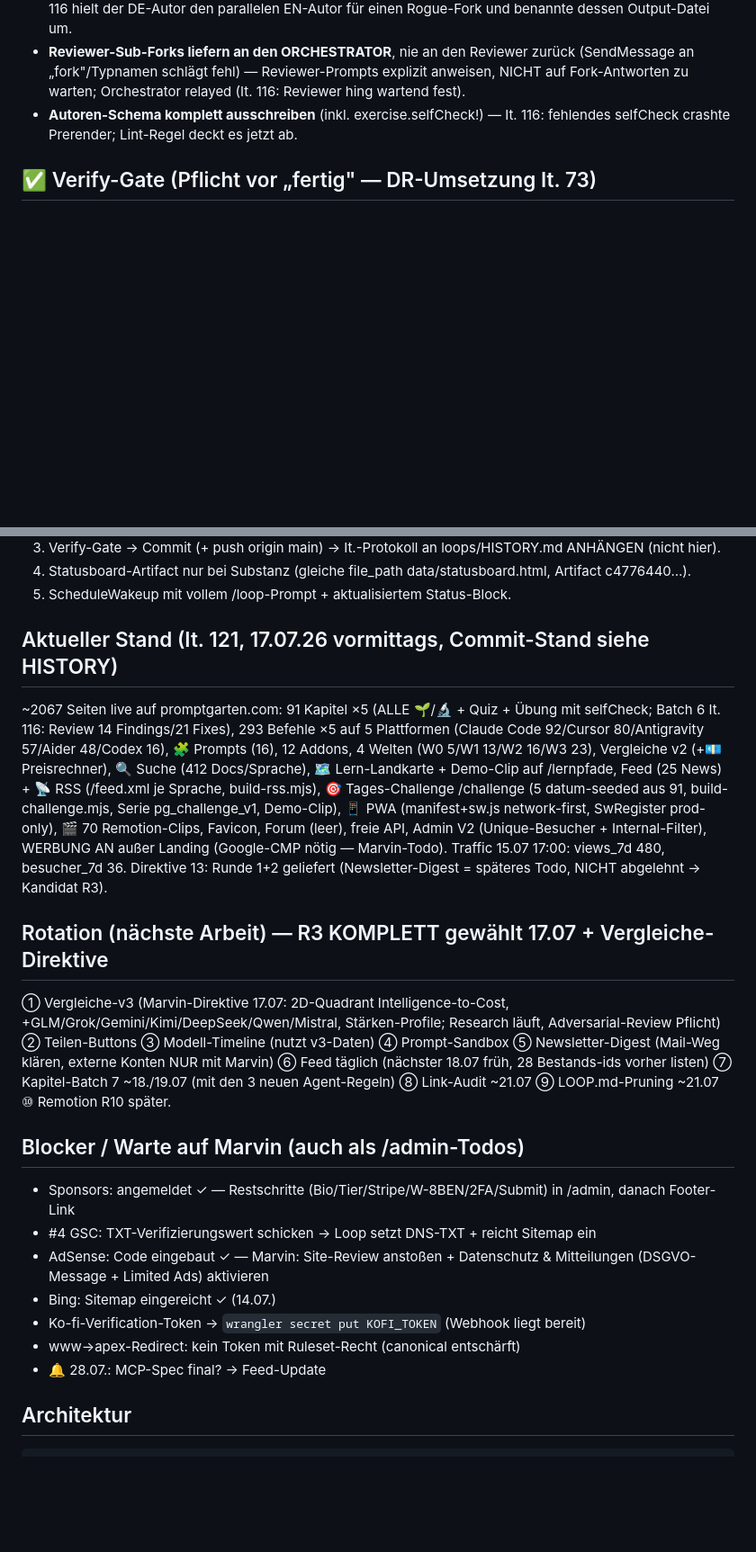
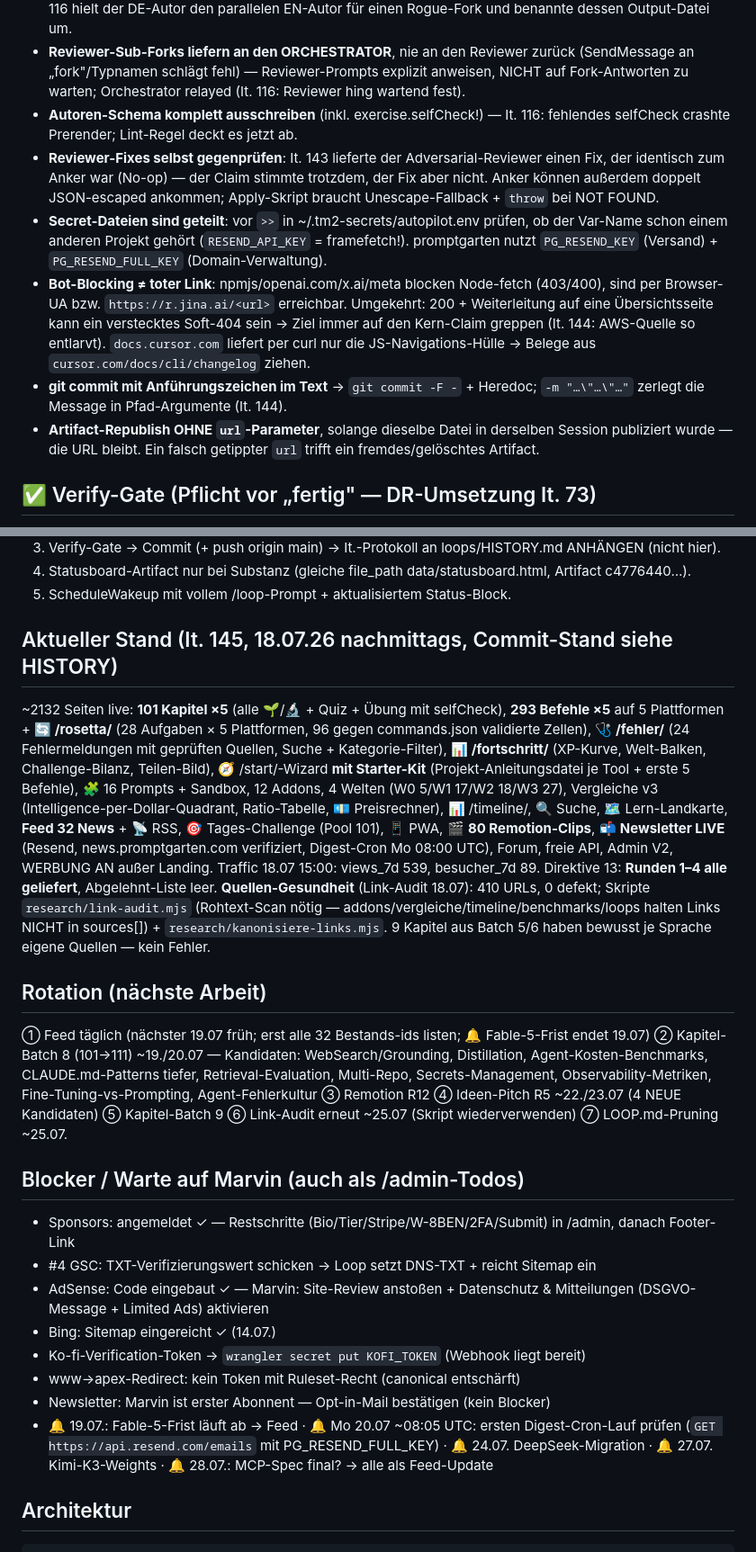
Before and after one commit to MarvinRey7879/promptgarden, a Markdown page: LOOP.md, 2 parts joined by grey strips. Shown at 90% size. Rendered like a GitHub page; blank space fills up the shorter version.

Commit message:
LOOP.md-Pruning It. 145: Stand aktualisiert + 7 neue Fehler-Regeln
Stand: 101 Kapitel, 293 Befehle + Rosetta, Fehler-Katalog, Fortschritt,
Wizard-Kit, 32 News, 80 Videos, Newsletter live, ~2132 Seiten, R1-R4 geliefert.
Rotation neu (Feed 19.07 -> Batch 8 -> R12 -> Ideen-R5).

Neue Regeln aus It. 127-144: kein && nach dem BUILD_EXIT-echo (echo setzt $?
zurueck, Deploy lief trotz Fehler); Routen ohne Content nach site/_hold/ parken
statt Platzhalter zu deployen; Reviewer-Fixes selbst gegenpruefen (No-op-Fall,
doppelt escapte Anker); Secret-Dateien sind projektuebergreifend geteilt
(RESEND_API_KEY gehoert framefetch, promptgarten nutzt PG_RESEND_*);
Bot-Blocking ist kein toter Link, aber ein Redirect auf eine Uebersichtsseite
kann ein verstecktes Soft-404 sein; git commit -F - bei Anfuehrungszeichen;
Artifact-Republish ohne url-Parameter. Quellen-Gesundheit dokumentiert.

Co-Authored-By: Claude Fable 5 <noreply@anthropic.com>

````diff
--- a/LOOP.md
+++ b/LOOP.md
@@ -37,6 +38,11 @@ Kostenlose, sich selbst weiterbauende Lern-Plattform für KI-/Agenten-Programmie
 - **Parallelen Agents die Geschwister MITTEILEN** („Agent X schreibt parallel Datei Y — nicht anfassen"): It. 116 hielt der DE-Autor den parallelen EN-Autor für einen Rogue-Fork und benannte dessen Output-Datei um.
 - **Reviewer-Sub-Forks liefern an den ORCHESTRATOR**, nie an den Reviewer zurück (SendMessage an „fork"/Typnamen schlägt fehl) — Reviewer-Prompts explizit anweisen, NICHT auf Fork-Antworten zu warten; Orchestrator relayed (It. 116: Reviewer hing wartend fest).
 - **Autoren-Schema komplett ausschreiben** (inkl. exercise.selfCheck!) — It. 116: fehlendes selfCheck crashte Prerender; Lint-Regel deckt es jetzt ab.
+- **Reviewer-Fixes selbst gegenprüfen**: It. 143 lieferte der Adversarial-Reviewer einen Fix, der identisch zum Anker war (No-op) — der Claim stimmte trotzdem, der Fix aber nicht. Anker können außerdem doppelt JSON-escaped ankommen; Apply-Skript braucht Unescape-Fallback + `throw` bei NOT FOUND.
+- **Secret-Dateien sind geteilt**: vor `>>` in ~/.tm2-secrets/autopilot.env prüfen, ob der Var-Name schon einem anderen Projekt gehört (`RESEND_API_KEY` = framefetch!). promptgarten nutzt `PG_RESEND_KEY` (Versand) + `PG_RESEND_FULL_KEY` (Domain-Verwaltung).
+- **Bot-Blocking ≠ toter Link**: npmjs/openai.com/x.ai/meta blocken Node-fetch (403/400), sind per Browser-UA bzw. `https://r.jina.ai/<url>` erreichbar. Umgekehrt: 200 + Weiterleitung auf eine Übersichtsseite kann ein verstecktes Soft-404 sein → Ziel immer auf den Kern-Claim greppen (It. 144: AWS-Quelle so entlarvt). `docs.cursor.com` liefert per curl nur die JS-Navigations-Hülle → Belege aus `cursor.com/docs/cli/changelog` ziehen.
+- **git commit mit Anführungszeichen im Text** → `git commit -F -` + Heredoc; `-m "…\"…\"…"` zerlegt die Message in Pfad-Argumente (It. 144).
+- **Artifact-Republish OHNE `url`-Parameter**, solange dieselbe Datei in derselben Session publiziert wurde — die URL bleibt. Ein falsch getippter `url` trifft ein fremdes/gelöschtes Artifact.
 
 ## ✅ Verify-Gate (Pflicht vor „fertig" — DR-Umsetzung It. 73)
 1. `node scripts/lint-content.mjs` (läuft auch als prebuild, blockt Build): Slug-Parität ×5, Quiz-Indizes, Quellenpflicht, Quellen-Konsistenz (Wiki lokalisiert ok), bodyDetail-Parität, Feed-Daten.
@@ -63,11 +69,12 @@ Poll-Rezept (unten, X-Admin-Key!), cwd-Regel, Verify-Gate, aktuelle Rotation + I
 4. Statusboard-Artifact nur bei Substanz (gleiche file_path data/statusboard.html, Artifact c4776440…).
 5. ScheduleWakeup mit vollem /loop-Prompt + aktualisiertem Status-Block.
 
-## Aktueller Stand (It. 121, 17.07.26 vormittags, Commit-Stand siehe HISTORY)
-~2067 Seiten live auf promptgarten.com: 91 Kapitel ×5 (ALLE 🌱/🔬 + Quiz + Übung mit selfCheck; Batch 6 It. 116: Review 14 Findings/21 Fixes), 293 Befehle ×5 auf 5 Plattformen (Claude Code 92/Cursor 80/Antigravity 57/Aider 48/Codex 16), 🧩 Prompts (16), 12 Addons, 4 Welten (W0 5/W1 13/W2 16/W3 23), Vergleiche v2 (+💶 Preisrechner), 🔍 Suche (412 Docs/Sprache), 🗺️ Lern-Landkarte + Demo-Clip auf /lernpfade, Feed (25 News) + 📡 RSS (/feed.xml je Sprache, build-rss.mjs), 🎯 Tages-Challenge /challenge (5 datum-seeded aus 91, build-challenge.mjs, Serie pg_challenge_v1, Demo-Clip), 📱 PWA (manifest+sw.js network-first, SwRegister prod-only), 🎬 70 Remotion-Clips, Favicon, Forum (leer), freie API, Admin V2 (Unique-Besucher + Internal-Filter), WERBUNG AN außer Landing (Google-CMP nötig — Marvin-Todo). Traffic 15.07 17:00: views_7d 480, besucher_7d 36. Direktive 13: Runde 1+2 geliefert (Newsletter-Digest = späteres Todo, NICHT abgelehnt → Kandidat R3).
+## Aktueller Stand (It. 145, 18.07.26 nachmittags, Commit-Stand siehe HISTORY)
+~2132 Seiten live: **101 Kapitel ×5** (alle 🌱/🔬 + Quiz + Übung mit selfCheck), **293 Befehle ×5** auf 5 Plattformen + **🔄 /rosetta/** (28 Aufgaben × 5 Plattformen, 96 gegen commands.json validierte Zellen), **🩺 /fehler/** (24 Fehlermeldungen mit geprüften Quellen, Suche + Kategorie-Filter), **📊 /fortschritt/** (XP-Kurve, Welt-Balken, Challenge-Bilanz, Teilen-Bild), 🧭 /start/-Wizard **mit Starter-Kit** (Projekt-Anleitungsdatei je Tool + erste 5 Befehle), 🧩 16 Prompts + Sandbox, 12 Addons, 4 Welten (W0 5/W1 17/W2 18/W3 27), Vergleiche v3 (Intelligence-per-Dollar-Quadrant, Ratio-Tabelle, 💶 Preisrechner), 📊 /timeline/, 🔍 Suche, 🗺️ Lern-Landkarte, **Feed 32 News** + 📡 RSS, 🎯 Tages-Challenge (Pool 101), 📱 PWA, 🎬 **80 Remotion-Clips**, 📬 **Newsletter LIVE** (Resend, news.promptgarten.com verifiziert, Digest-Cron Mo 08:00 UTC), Forum, freie API, Admin V2, WERBUNG AN außer Landing. Traffic 18.07 15:00: views_7d 539, besucher_7d 89. Direktive 13: **Runden 1–4 alle geliefert**, Abgelehnt-Liste leer.
+**Quellen-Gesundheit** (Link-Audit 18.07): 410 URLs, 0 defekt; Skripte `research/link-audit.mjs` (Rohtext-Scan nötig — addons/vergleiche/timeline/benchmarks/loops halten Links NICHT in sources[]) + `research/kanonisiere-links.mjs`. 9 Kapitel aus Batch 5/6 haben bewusst je Sprache eigene Quellen — kein Fehler.
 
-## Rotation (nächste Arbeit) — R3 KOMPLETT gewählt 17.07 + Vergleiche-Direktive
-① Vergleiche-v3 (Marvin-Direktive 17.07: 2D-Quadrant Intelligence-to-Cost, +GLM/Grok/Gemini/Kimi/DeepSeek/Qwen/Mistral, Stärken-Profile; Research läuft, Adversarial-Review Pflicht) ② Teilen-Buttons ③ Modell-Timeline (nutzt v3-Daten) ④ Prompt-Sandbox ⑤ Newsletter-Digest (Mail-Weg klären, externe Konten NUR mit Marvin) ⑥ Feed täglich (nächster 18.07 früh, 28 Bestands-ids vorher listen) ⑦ Kapitel-Batch 7 ~18./19.07 (mit den 3 neuen Agent-Regeln) ⑧ Link-Audit ~21.07 ⑨ LOOP.md-Pruning ~21.07 ⑩ Remotion R10 später.
+## Rotation (nächste Arbeit)
+① Feed täglich (nächster 19.07 früh; erst alle 32 Bestands-ids listen; 🔔 Fable-5-Frist endet 19.07) ② Kapitel-Batch 8 (101→111) ~19./20.07 — Kandidaten: WebSearch/Grounding, Distillation, Agent-Kosten-Benchmarks, CLAUDE.md-Patterns tiefer, Retrieval-Evaluation, Multi-Repo, Secrets-Management, Observability-Metriken, Fine-Tuning-vs-Prompting, Agent-Fehlerkultur ③ Remotion R12 ④ Ideen-Pitch R5 ~22./23.07 (4 NEUE Kandidaten) ⑤ Kapitel-Batch 9 ⑥ Link-Audit erneut ~25.07 (Skript wiederverwenden) ⑦ LOOP.md-Pruning ~25.07.
 
 ## Blocker / Warte auf Marvin (auch als /admin-Todos)
 - Sponsors: angemeldet ✓ — Restschritte (Bio/Tier/Stripe/W-8BEN/2FA/Submit) in /admin, danach Footer-Link
@@ -76,7 +83,8 @@ Poll-Rezept (unten, X-Admin-Key!), cwd-Regel, Verify-Gate, aktuelle Rotation + I
 - Bing: Sitemap eingereicht ✓ (14.07.)
 - Ko-fi-Verification-Token → `wrangler secret put KOFI_TOKEN` (Webhook liegt bereit)
 - www→apex-Redirect: kein Token mit Ruleset-Recht (canonical entschärft)
-- 🔔 28.07.: MCP-Spec final? → Feed-Update
+- Newsletter: Marvin ist erster Abonnent — Opt-in-Mail bestätigen (kein Blocker)
+- 🔔 19.07.: Fable-5-Frist läuft ab → Feed · 🔔 Mo 20.07 ~08:05 UTC: ersten Digest-Cron-Lauf prüfen (`GET https://api.resend.com/emails` mit PG_RESEND_FULL_KEY) · 🔔 24.07. DeepSeek-Migration · 🔔 27.07. Kimi-K3-Weights · 🔔 28.07.: MCP-Spec final? → alle als Feed-Update
 
 ## Architektur
 ```
````
Also changed, not shown: other parts of LOOP.md (+4 -3 lines).
